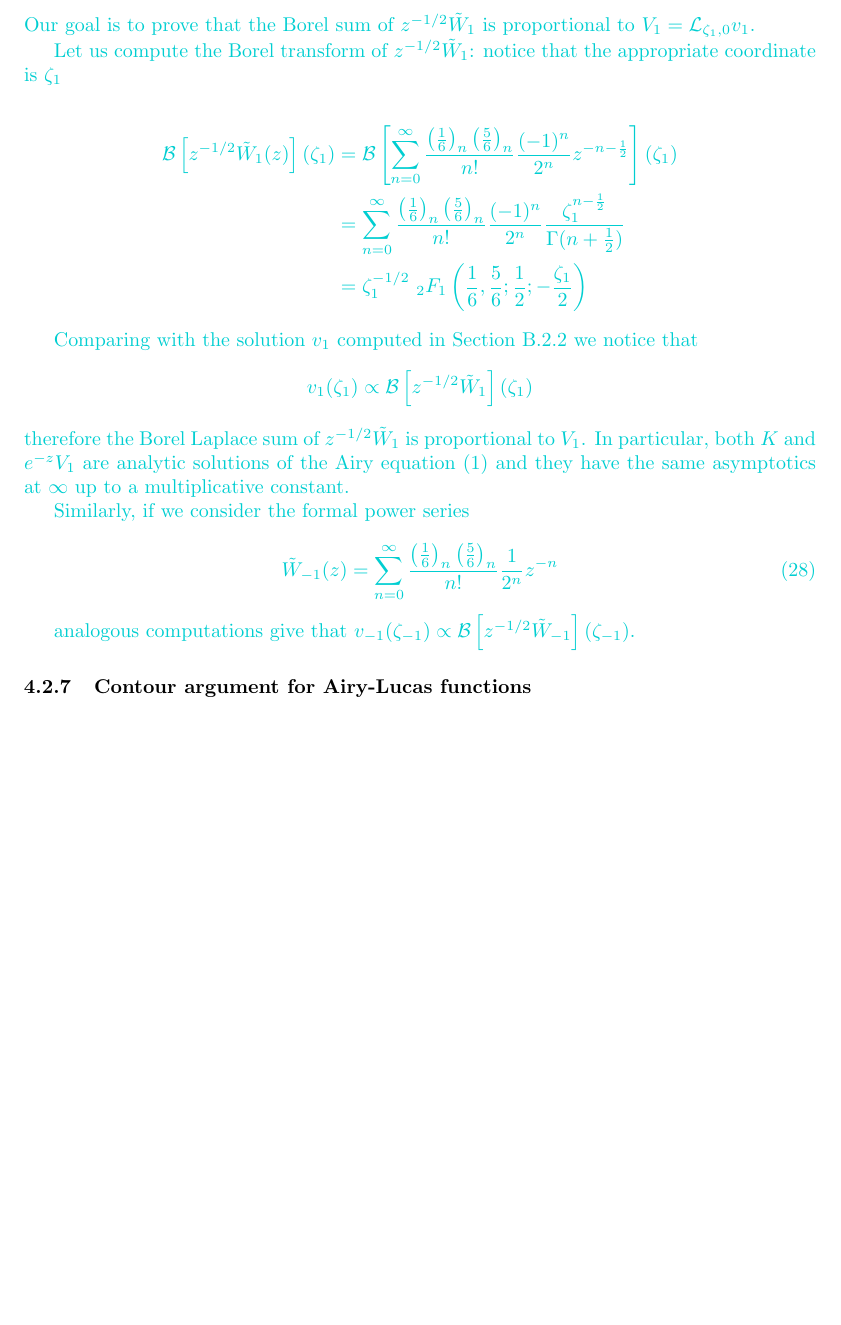
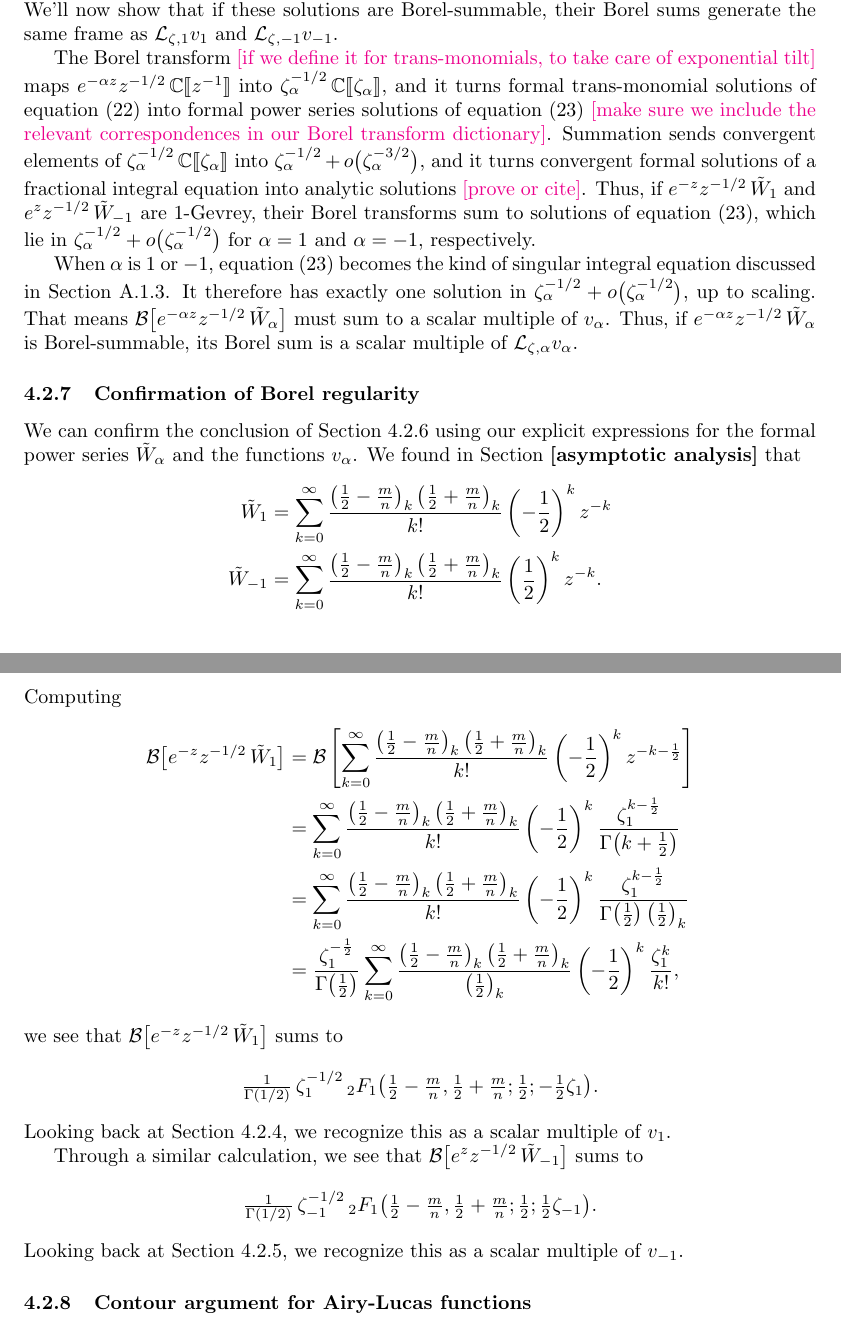
Before and after one commit to Vectornaut/airy-resurgence, a LaTeX document (exp-resurgence.tex): part of page 31 of 63 before the commit and two parts of pages 31 and 32 of 64 after it, the two joined at a grey line, cut at the place of the change, the shorter picture padded with empty space. Compiled offline with pdfLaTeX.

Commit message:
Reflect proof of Theorem 2 in "Borel regularity"

```diff
--- a/exp-resurgence.tex
+++ b/exp-resurgence.tex
@@ -1007,34 +1003,0 @@ Recall that $\tilde{W}_1$ is a formal solution of \eqref{eqn:reg-mod-bessel-AL}
-\tilde{W}_1(z)=\sum_{n=0}^{\infty}\frac{\left(\frac{1}{6}\right)_n\left(\frac{5}{6}\right)_n}{n!}\frac{(-1)^n}{2^n}z^{-n}.
-\end{equation}
-Our goal is to prove that the Borel sum of $z^{-1/2}\tilde{W}_1$ is proportional to $V_1=\mathcal{L}_{\zeta_1,0}v_1$.
-%
-%\subsubsection{Borel sum of $\tilde{W}_1$}
-%
-%Let us first compute the Borel transform of $\tilde{W}_1$:
-%
-%
-%\begin{align*}
-%\tilde{w}_1(\zeta)&=\delta+\sum_{n=1}^{\infty}\frac{\left(\frac{1}{6}\right)_n\left(\frac{5}{6}\right)_n}{n!}\frac{(-1)^n}{2^n}\frac{\zeta^{n-1}}{\Gamma(n)}\\
-%&=\delta -\frac{1}{2}\sum_{n=0}^{\infty}\frac{\left(\frac{1}{6}\right)_{n+1}\left(\frac{5}{6}\right)_{n+1}}{\Gamma(n+2)n!}\frac{(-\zeta)^n}{2^n}\\
-%&=\delta-\frac{1}{2}\frac{\Gamma(\frac{7}{6})\Gamma(\frac{11}{6})}{\Gamma(\frac{1}{6})\Gamma(\frac{5}{6})}\sum_{n=0}^{\infty}\frac{\left(\frac{7}{6}\right)_{n}\left(\frac{11}{6}\right)_{n}}{\Gamma(n+2)n!}\frac{(-\zeta)^n}{2^n}\\
-%&=\delta-\frac{5}{72}\,\, {}_2F_1\left(\frac{7}{6},\frac{11}{6};2,-\frac{\zeta}{2}\right)
-%\end{align*}
-
-Let us compute the Borel transform of $z^{-1/2}\tilde{W}_1$: notice that the appropriate coordinate is $\zeta_1$
-
-\begin{align*}
-\mathcal{B}\left[z^{-1/2}\tilde{W}_1(z)\right](\zeta_1)&=\mathcal{B}\left[\sum_{n=0}^{\infty}\frac{\left(\frac{1}{6}\right)_n\left(\frac{5}{6}\right)_n}{n!}\frac{(-1)^n}{2^n}z^{-n-\frac{1}{2}} \right](\zeta_1)\\
-&=\sum_{n=0}^{\infty}\frac{\left(\frac{1}{6}\right)_n\left(\frac{5}{6}\right)_n}{n!}\frac{(-1)^n}{2^n}\frac{\zeta_1^{n-\frac{1}{2}}}{\Gamma(n+\frac{1}{2})}\\
-&=\zeta_1^{-1/2}\,\, {}_2F_1\left(\frac{1}{6},\frac{5}{6};\frac{1}{2};-\frac{\zeta_1}{2}\right)
-\end{align*}
-
-Comparing with the solution $v_1$ computed in Section~\ref{pos-root} we notice that \[v_1(\zeta_1)\propto \mathcal{B}\left[z^{-1/2}\tilde{W}_1\right](\zeta_1)\]
-therefore the Borel Laplace sum of $z^{-1/2}\tilde{W}_1$ is proportional to $V_1$. In particular, both $K$ and $e^{-z}V_1$ are analytic solutions of the Airy equation~\eqref{eqn:bessel-rescaled} and they have the same asymptotics at $\infty$ up to a multiplicative constant.
-
-Similarly, if we consider the formal power series
-
-\begin{equation}
-\tilde{W}_{-1}(z)=\sum_{n=0}^{\infty}\frac{\left(\frac{1}{6}\right)_n\left(\frac{5}{6}\right)_n}{n!}\frac{1}{2^n}z^{-n}
-\end{equation}
-
-analogous computations give that $v_{-1}(\zeta_{-1})\propto\mathcal{B}\left[z^{-1/2}\tilde{W}_{-1}\right](\zeta_{-1})$.
@@ -1042,5 +1015,30 @@ analogous computations give that $v_{-1}(\zeta_{-1})\propto\mathcal{B}\left[z^{-
 \color{black}
 
+The Poincar\'{e} algorithm, as we saw in Section~\textbf{[asymptotic analysis]}, picks out a frame in the space of formal trans-series solutions of equation~\eqref{diff-eq:reg-mod-bessel-AL}. The frame is generated by trans-monomial solutions of the form $e^{-z} z^{-1/2}\,\tilde{W}_1$ and $e^z z^{-1/2}\,\tilde{W}_{-1}$, with $\tilde{W}_\alpha \in \C\llbracket z^{-1} \rrbracket$. We'll now show that if these solutions are Borel-summable, their Borel sums generate the same frame as $\laplace_{\zeta, 1} v_1$ and $\laplace_{\zeta, -1} v_{-1}$.
+
+The Borel transform \textcolor{magenta}{[if we define it for trans-monomials, to take care of exponential tilt]} maps $e^{-\alpha z} z^{-1/2}\,\C\llbracket z^{-1} \rrbracket$ into $\zeta_\alpha^{-1/2}\,\C\llbracket \zeta_\alpha \rrbracket$, and it turns formal trans-monomial solutions of equation~\eqref{eqn:reg-mod-bessel-AL} into formal power series solutions of equation~\eqref{int-eq:spatial-mod-bessel-AL} \textcolor{magenta}{[make sure we include the relevant correspondences in our Borel transform dictionary]}. Summation sends convergent elements of $\zeta_\alpha^{-1/2}\,\C\llbracket \zeta_\alpha \rrbracket$ into $\zeta_\alpha^{-1/2} + o\big(\zeta_\alpha^{-3/2}\big)$, and it turns convergent formal solutions of a fractional integral equation into analytic solutions \textcolor{magenta}{[prove or cite]}. Thus, if $e^{-z} z^{-1/2}\,\tilde{W}_1$ and $e^z z^{-1/2}\,\tilde{W}_{-1}$ are $1$-Gevrey, their Borel transforms sum to solutions of equation~\eqref{int-eq:spatial-mod-bessel-AL}, which lie in $\zeta_\alpha^{-1/2} + o\big(\zeta_\alpha^{-1/2}\big)$ for $\alpha = 1$ and $\alpha = -1$, respectively.
+
+When $\alpha$ is $1$ or $-1$, equation~\eqref{int-eq:spatial-mod-bessel-AL} becomes the kind of singular integral equation discussed in Section~\ref{frac_int_exist}. It therefore has exactly one solution in $\zeta_\alpha^{-1/2} + o\big(\zeta_\alpha^{-1/2}\big)$, up to scaling. That means $\borel\big[ e^{-\alpha z} z^{-1/2}\,\tilde{W}_\alpha \big]$ must sum to a scalar multiple of $v_\alpha$. Thus, if $e^{-\alpha z} z^{-1/2}\,\tilde{W}_\alpha$ is Borel-summable, its Borel sum is a scalar multiple of $\laplace_{\zeta, \alpha} v_\alpha$.
+\subsubsection{Confirmation of Borel regularity}
+We can confirm the conclusion of Section~\ref{bessel-regularity-AL} using our explicit expressions for the formal power series $\tilde{W}_\alpha$ and the functions $v_\alpha$. We found in Section~\textbf{[asymptotic analysis]} that
+\begin{align*}
+\tilde{W}_1 & = \sum_{k = 0}^{\infty} \frac{\left(\tfrac{1}{2}-\tfrac{m}{n}\right)_k \left(\tfrac{1}{2}+\tfrac{m}{n}\right)_k}{k!} \left(-\frac{1}{2}\right)^k z^{-k} \\
+\tilde{W}_{-1} & = \sum_{k = 0}^{\infty} \frac{\left(\tfrac{1}{2}-\tfrac{m}{n}\right)_k \left(\tfrac{1}{2}+\tfrac{m}{n}\right)_k}{k!} \left(\frac{1}{2}\right)^k z^{-k}.
+\end{align*}
+Computing
+\begin{align*}
+\mathcal{B}\big[ e^{-z} z^{-1/2}\,\tilde{W}_1 \big] & = \mathcal{B}\left[ \sum_{k = 0}^{\infty} \frac{\left(\tfrac{1}{2}-\tfrac{m}{n}\right)_k \left(\tfrac{1}{2}+\tfrac{m}{n}\right)_k}{k!} \left(-\frac{1}{2}\right)^k z^{-k-\frac{1}{2}} \right] \\
+& = \sum_{k = 0}^{\infty} \frac{\left(\tfrac{1}{2}-\tfrac{m}{n}\right)_k \left(\tfrac{1}{2}+\tfrac{m}{n}\right)_k}{k!} \left(-\frac{1}{2}\right)^k \frac{\zeta_1^{k-\frac{1}{2}}}{\Gamma\big(k+\frac{1}{2}\big)} \\
+& = \sum_{k = 0}^{\infty} \frac{\left(\tfrac{1}{2}-\tfrac{m}{n}\right)_k \left(\tfrac{1}{2}+\tfrac{m}{n}\right)_k}{k!} \left(-\frac{1}{2}\right)^k \frac{\zeta_1^{k-\frac{1}{2}}}{\Gamma\big(\frac{1}{2}\big) \left(\frac{1}{2}\right)_k} \\
+& = \frac{\zeta_1^{-\frac{1}{2}}}{\Gamma\big(\frac{1}{2}\big)} \sum_{k = 0}^{\infty} \frac{\left(\tfrac{1}{2}-\tfrac{m}{n}\right)_k \left(\tfrac{1}{2}+\tfrac{m}{n}\right)_k}{\left(\frac{1}{2}\right)_k} \left(-\frac{1}{2}\right)^k \frac{\zeta_1^k}{k!},
+\end{align*}
+we see that $\mathcal{B}\big[ e^{-z} z^{-1/2}\,\tilde{W}_1 \big]$ sums to
+\[ \tfrac{1}{\Gamma(1/2)}\,\zeta_1^{-1/2}\,{}_2F_1\big(\tfrac{1}{2}-\tfrac{m}{n}, \tfrac{1}{2}+\tfrac{m}{n}; \tfrac{1}{2}; -\tfrac{1}{2}\zeta_1\big). \]
+Looking back at Section~\ref{pos-root-AL}, we recognize this as a scalar multiple of $v_1$.
+
+Through a similar calculation, we see that $\mathcal{B}\big[ e^z z^{-1/2}\,\tilde{W}_{-1} \big]$ sums to
+\[ \tfrac{1}{\Gamma(1/2)}\,\zeta_{-1}^{-1/2}\,{}_2F_1\big(\tfrac{1}{2}-\tfrac{m}{n}, \tfrac{1}{2}+\tfrac{m}{n}; \tfrac{1}{2}; \tfrac{1}{2}\zeta_{-1}\big). \]
+Looking back at Section~\ref{neg-root-AL}, we recognize this as a scalar multiple of $v_{-1}$.
 \subsubsection{Contour argument for Airy-Lucas functions}\label{contour-argument-AL}
 We can recast integral~\ref{integral:mod-bessel-rational} into the $\zeta$ plane by setting $\textcolor{magenta}{-\zeta} = T_n(u)$, which implies that $-d\zeta = n U_{n-1}(u)\,du$. Projecting $z^{-1/n} \Lambda^{(k)}$ to a contour $\gamma_z$ in the $\zeta$ plane and choosing the branch of $u$ that lifts $\gamma_z$ back to $z^{-1/n} \Lambda^{(k)}$, we get \textcolor{magenta}{[sign flipped]} \textcolor{DarkCyan}{[see identity in \texttt{cyl-resurgence.tex}]}
 \begin{align*}%%\label{integral:mod-bessel-rational-zeta}
```
Also changed, not shown: exp-resurgence.pdf, exp-resurgence.tex (19 more changed lines).
